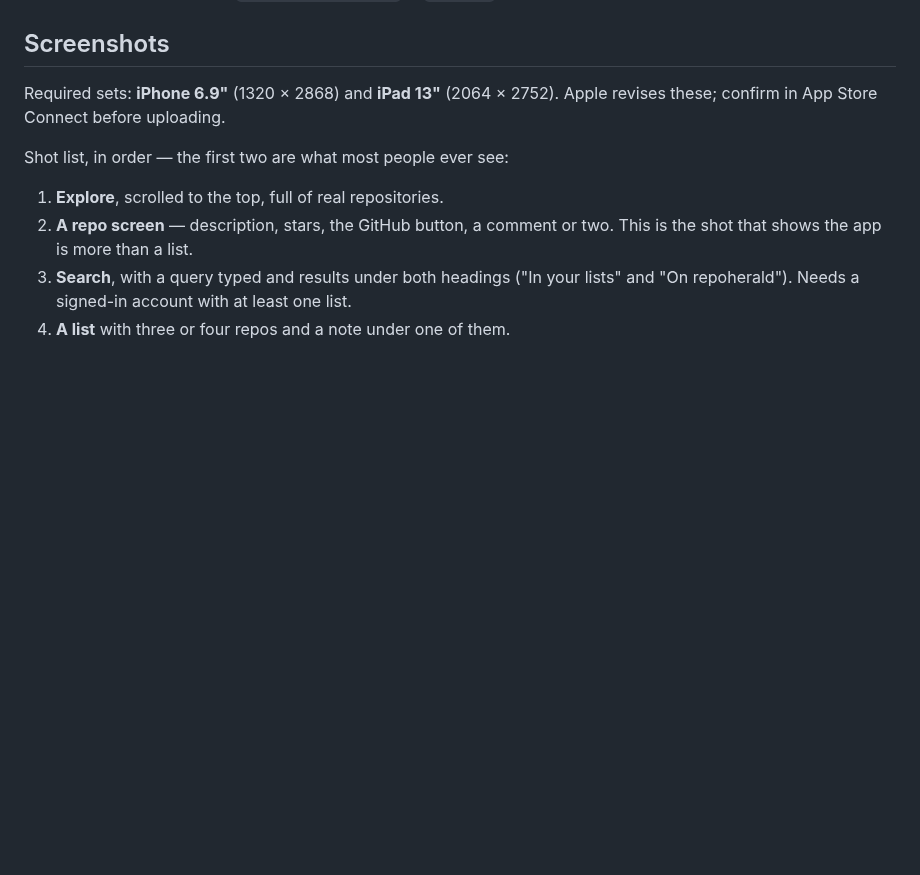
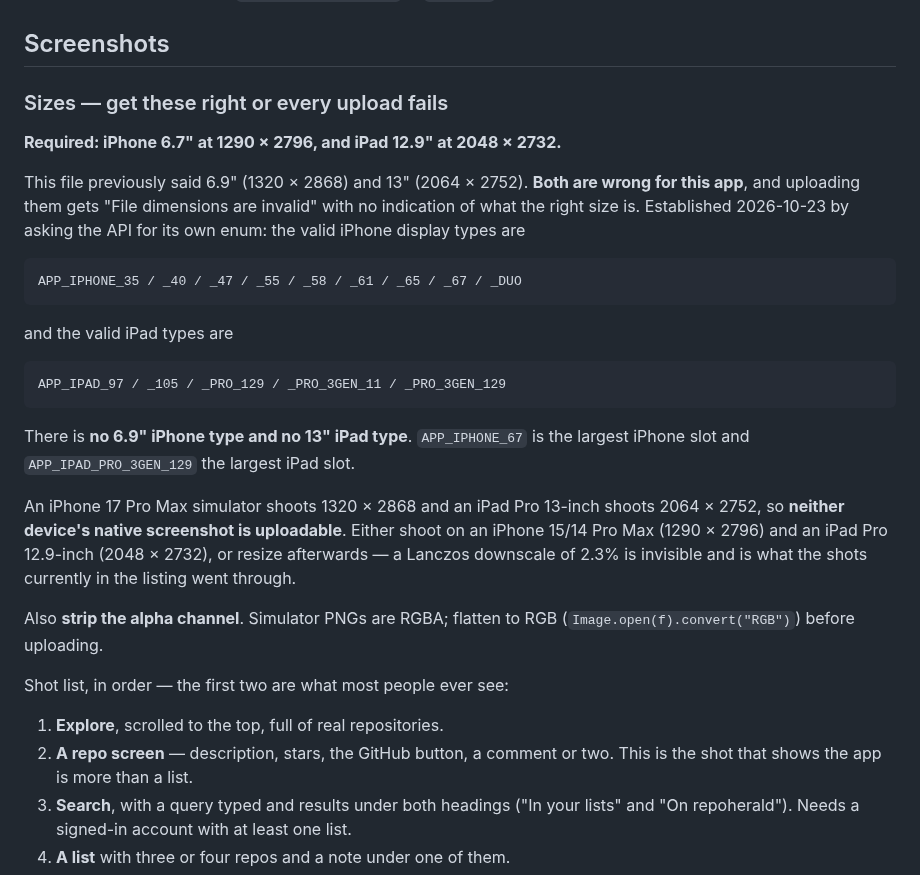
Before and after one commit to deka1105/repoherald, a Markdown page: mobile/APPSTORE.md, the part around the change. GitHub-like rendering; blank space fills up the shorter version.

Commit message:
auto-push: APPSTORE.md [2026-10-23 13:49:07]

```diff
--- a/mobile/APPSTORE.md
+++ b/mobile/APPSTORE.md
@@ -204,8 +204,32 @@ if you change one, change both.
 
 ## Screenshots
 
-Required sets: **iPhone 6.9"** (1320 × 2868) and **iPad 13"** (2064 × 2752).
-Apple revises these; confirm in App Store Connect before uploading.
+### Sizes — get these right or every upload fails
+
+**Required: iPhone 6.7" at 1290 × 2796, and iPad 12.9" at 2048 × 2732.**
+
+This file previously said 6.9" (1320 × 2868) and 13" (2064 × 2752). **Both are
+wrong for this app**, and uploading them gets "File dimensions are invalid" with
+no indication of what the right size is. Established 2026-10-23 by asking the
+API for its own enum: the valid iPhone display types are
+
+    APP_IPHONE_35 / _40 / _47 / _55 / _58 / _61 / _65 / _67 / _DUO
+
+and the valid iPad types are
+
+    APP_IPAD_97 / _105 / _PRO_129 / _PRO_3GEN_11 / _PRO_3GEN_129
+
+There is **no 6.9" iPhone type and no 13" iPad type**. `APP_IPHONE_67` is the
+largest iPhone slot and `APP_IPAD_PRO_3GEN_129` the largest iPad slot.
+
+An iPhone 17 Pro Max simulator shoots 1320 × 2868 and an iPad Pro 13-inch
+shoots 2064 × 2752, so **neither device's native screenshot is uploadable**.
+Either shoot on an iPhone 15/14 Pro Max (1290 × 2796) and an iPad Pro 12.9-inch
+(2048 × 2732), or resize afterwards — a Lanczos downscale of 2.3% is invisible
+and is what the shots currently in the listing went through.
+
+Also **strip the alpha channel**. Simulator PNGs are RGBA; flatten to RGB
+(`Image.open(f).convert("RGB")`) before uploading.
 
 Shot list, in order — the first two are what most people ever see:
 
```
